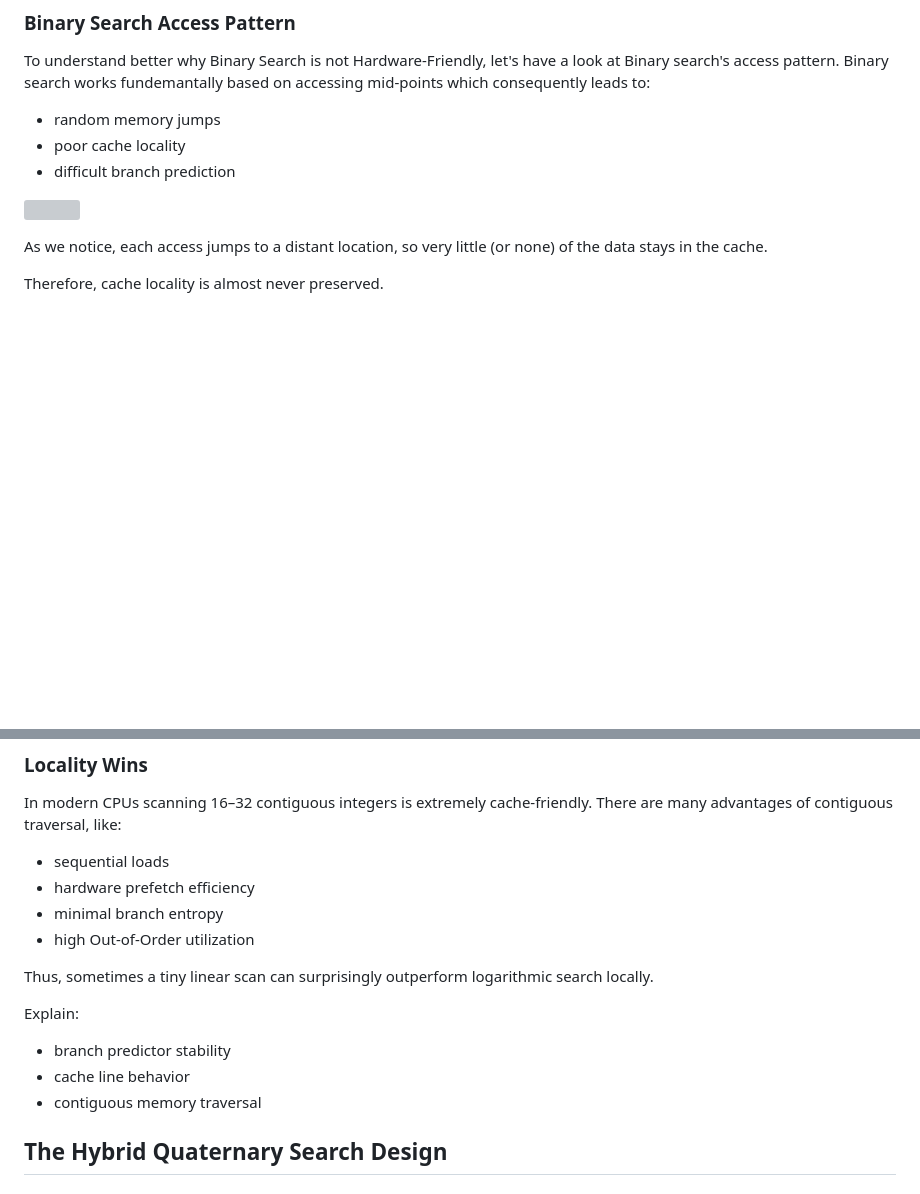
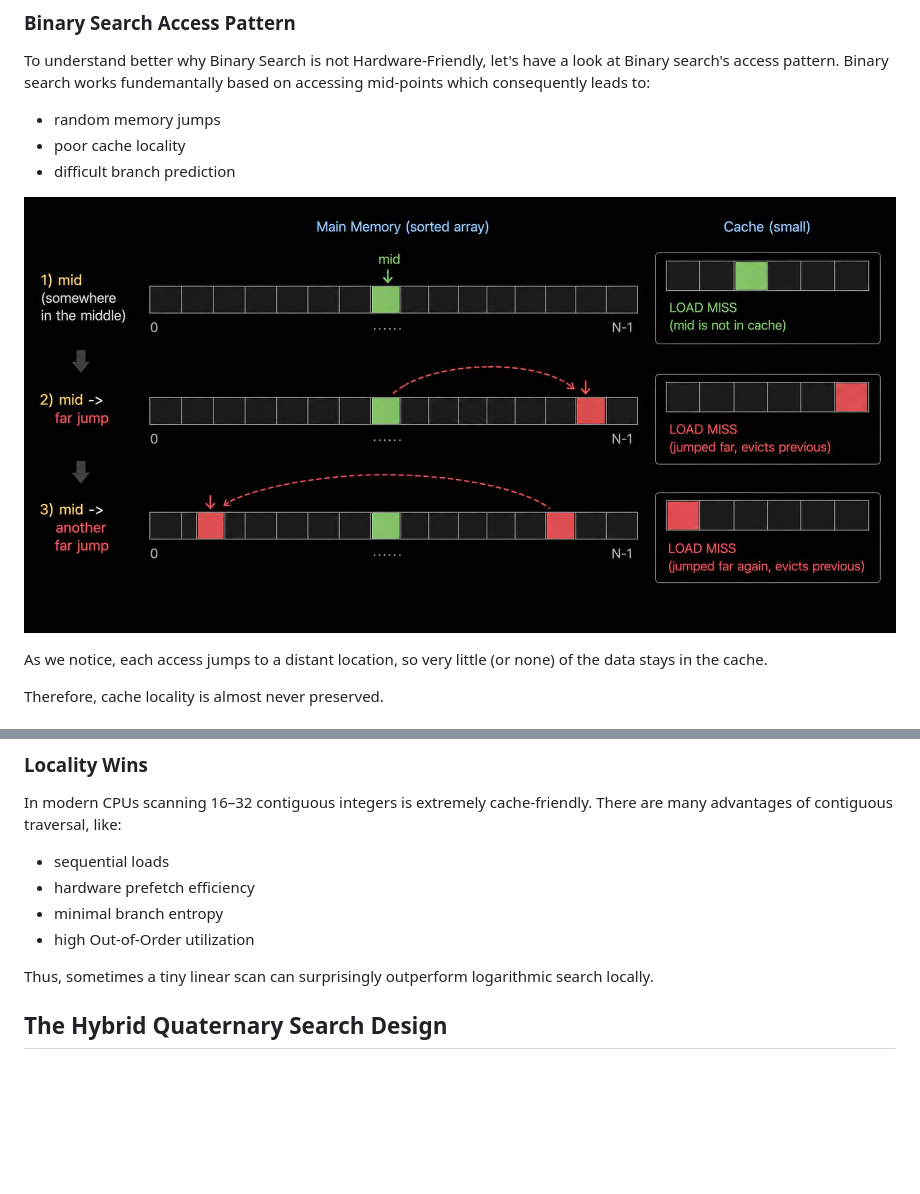
Before and after one commit to java-fast/quad-search, a Markdown page: README.md, 2 parts joined by grey strips. Rendered like a GitHub page; blank space fills up the shorter version; grey boxes are pictures that could not be loaded.

```diff
--- a/README.md
+++ b/README.md
@@ -30,7 +30,7 @@ To understand better why Binary Search is not Hardware-Friendly, let's have a lo
 - poor cache locality
 - difficult branch prediction
 
-![](/Users/yavuztas/git/java-fast/quad-search/assets/binary-search-access-pattern.jpg)
+![](assets/binary-search-access-pattern.jpg)
 
 As we notice, each access jumps to a distant location, so very little (or none) of the data stays in the cache.
 
@@ -56,11 +56,6 @@ In modern CPUs scanning 16–32 contiguous integers is extremely cache-friendly.
 - high Out-of-Order utilization
 
 Thus, sometimes a tiny linear scan can surprisingly outperform logarithmic search locally.
-
-Explain:
-- branch predictor stability
-- cache line behavior
-- contiguous memory traversal
 
 ## The Hybrid Quaternary Search Design
 
```
Also changed, not shown: other parts of README.md (+2 -2 lines).
